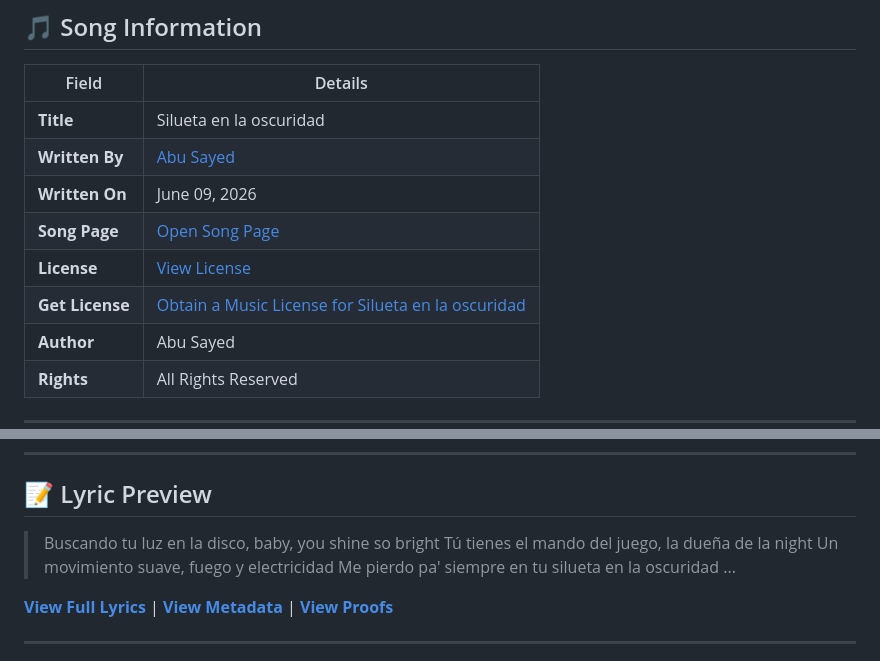
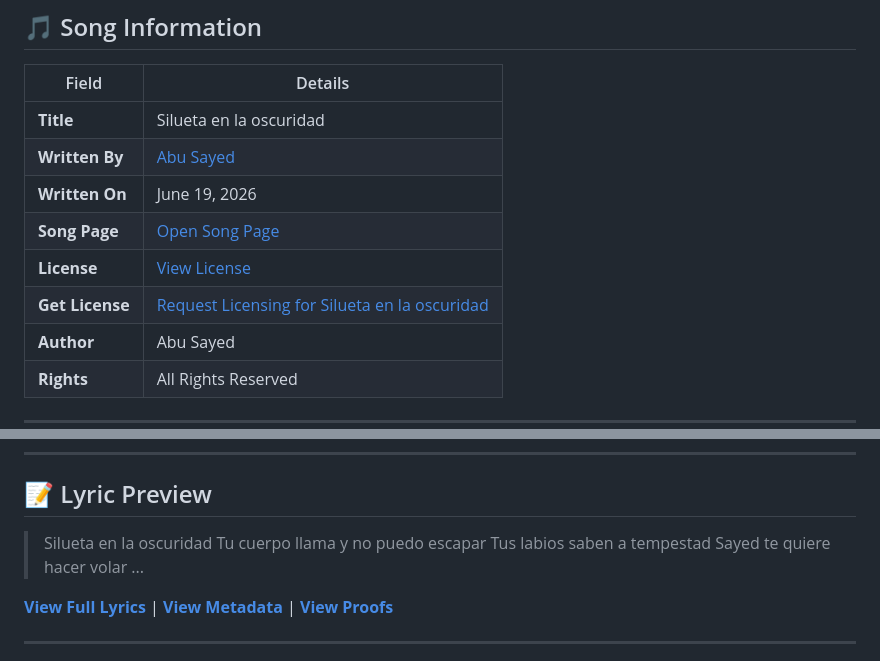
Before and after one commit to ImAbuSayed/silueta-en-la-oscuridad, a Markdown page: README.md, 2 parts joined by grey strips. GitHub-like rendering.

Commit message:
docs: Update readme excerpt

```diff
--- a/README.md
+++ b/README.md
@@ -12,10 +12,10 @@
 |-------|---------|
 | **Title** | Silueta en la oscuridad |
 | **Written By** | [Abu Sayed](https://abusayed.com.bd/) |
-| **Written On** | June 09, 2026 |
+| **Written On** | June 19, 2026 |
 | **Song Page** | [Open Song Page](https://imabusayed.github.io/silueta-en-la-oscuridad/) |
 | **License** | [View License](./LICENSE.md) |
-| **Get License** | [Obtain a Music License for Silueta en la oscuridad](https://music.abusayed.com.bd/Licensing/?https://imabusayed.github.io/silueta-en-la-oscuridad/) |
+| **Get License** | [Request Licensing for Silueta en la oscuridad](https://music.abusayed.com.bd/Licensing/?https://imabusayed.github.io/silueta-en-la-oscuridad/) |
 | **Author** | Abu Sayed |
 | **Rights** | All Rights Reserved |
 
@@ -32,10 +32,10 @@
 
 ## 📝 Lyric Preview
 
-> Buscando tu luz en la disco, baby, you shine so bright
-> Tú tienes el mando del juego, la dueña de la night
-> Un movimiento suave, fuego y electricidad
-> Me pierdo pa' siempre en tu silueta en la oscuridad
+> Silueta en la oscuridad
+> Tu cuerpo llama y no puedo escapar
+> Tus labios saben a tempestad
+> Sayed te quiere hacer volar
 > ...
 
 [**View Full Lyrics**](./lyrics.txt) | [**View Metadata**](./manifest.json) | [**View Proofs**](./hashes.txt)
```
